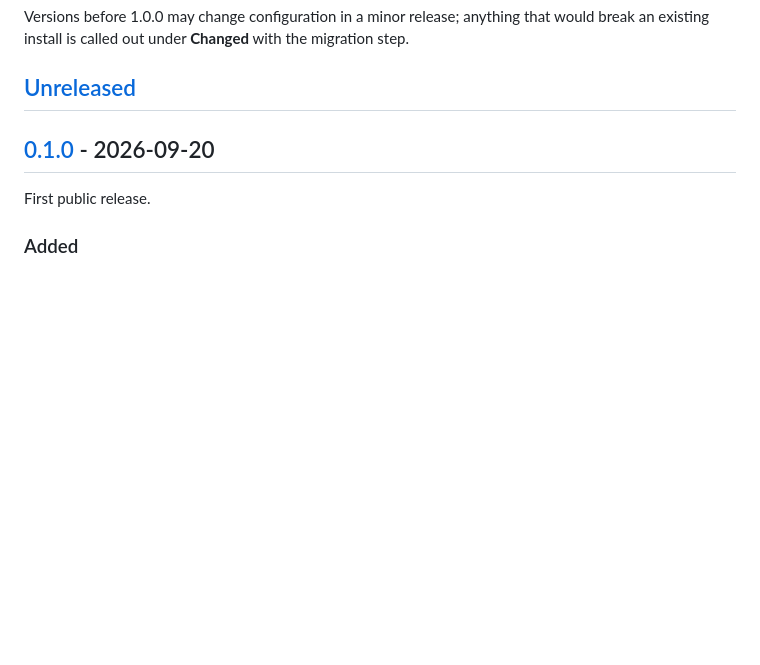
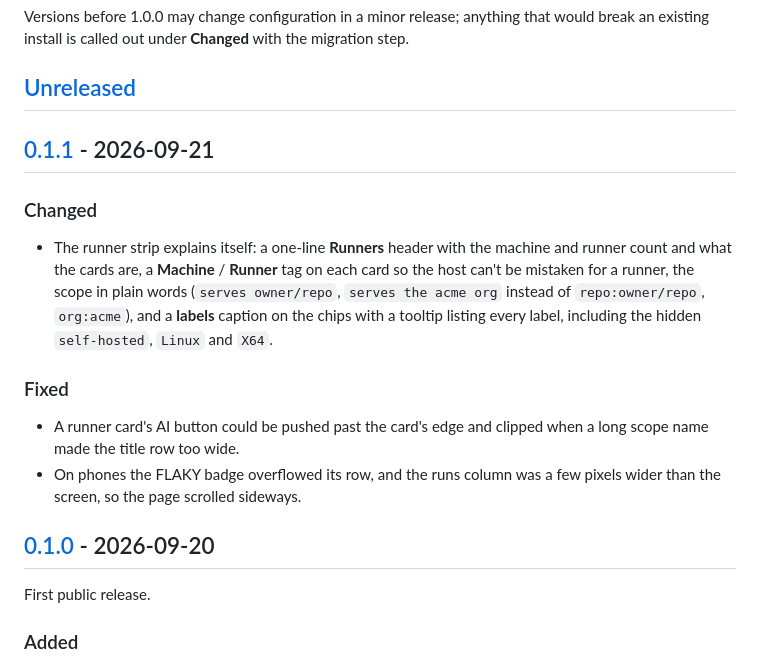
Before and after one commit to codephilip/forge-ci, a Markdown page: CHANGELOG.md, the part around one of its changes. Rendered like a GitHub page; blank space fills up the shorter version.

```diff
--- a/CHANGELOG.md
+++ b/CHANGELOG.md
@@ -9,6 +9,25 @@ would break an existing install is called out under **Changed** with the
 migration step.
 
 ## [Unreleased]
+
+## [0.1.1] - 2026-09-21
+
+### Changed
+
+- The runner strip explains itself: a one-line **Runners** header with the
+  machine and runner count and what the cards are, a **Machine** / **Runner**
+  tag on each card so the host can't be mistaken for a runner, the scope in
+  plain words (`serves owner/repo`, `serves the acme org` instead of
+  `repo:owner/repo`, `org:acme`), and a **labels** caption on the chips with a
+  tooltip listing every label, including the hidden `self-hosted`, `Linux` and
+  `X64`.
+
+### Fixed
+
+- A runner card's AI button could be pushed past the card's edge and clipped
+  when a long scope name made the title row too wide.
+- On phones the FLAKY badge overflowed its row, and the runs column was a few
+  pixels wider than the screen, so the page scrolled sideways.
 
 ## [0.1.0] - 2026-09-20
 
```
Also changed, not shown: other parts of CHANGELOG.md (+2 -1 lines), README.md (+2 -2 lines), docs/screenshots/overview.png, 2 other files.
